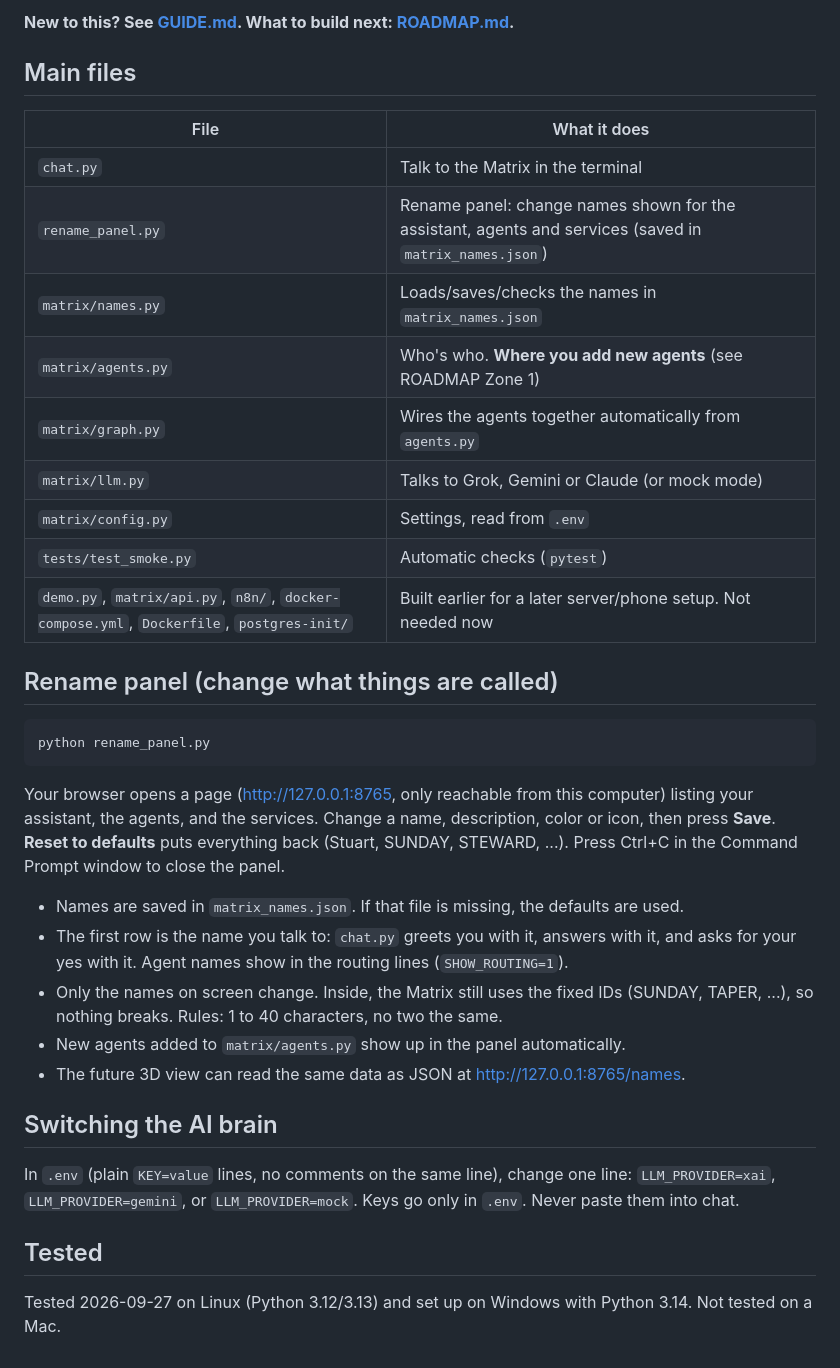
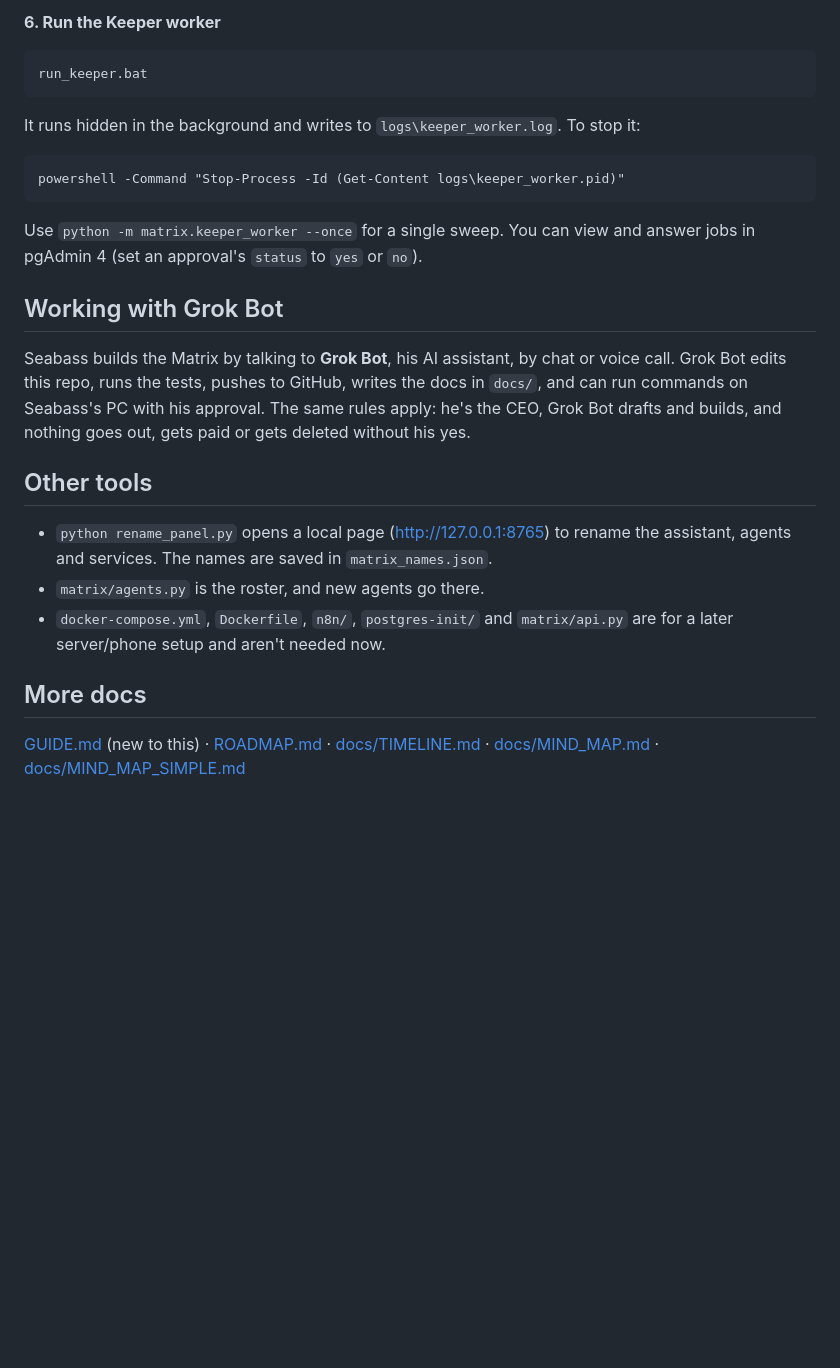
Before and after one commit to seabasskrahn/cross-coat-matrix, a Markdown page: README.md, the part around one of its changes. Rendered like a GitHub page; blank space fills up the shorter version.

````diff
--- a/README.md
+++ b/README.md
@@ -25,33 +66,31 @@ First time only: `pip install -r requirements.txt`. Type `quit` to leave the cha
 
-**New to this? See [GUIDE.md](GUIDE.md). What to build next: [ROADMAP.md](ROADMAP.md).**
+**6. Run the Keeper worker**
+```
+run_keeper.bat
+```
+It runs hidden in the background and writes to `logs\keeper_worker.log`. To stop it:
+```
+powershell -Command "Stop-Process -Id (Get-Content logs\keeper_worker.pid)"
+```
+Use `python -m matrix.keeper_worker --once` for a single sweep. You can view and answer jobs in
+pgAdmin 4 (set an approval's `status` to `yes` or `no`).
 
-## Main files
-| File | What it does |
-|---|---|
-| `chat.py` | Talk to the Matrix in the terminal |
-| `rename_panel.py` | Rename panel: change names shown for the assistant, agents and services (saved in `matrix_names.json`) |
-| `matrix/names.py` | Loads/saves/checks the names in `matrix_names.json` |
-| `matrix/agents.py` | Who's who. **Where you add new agents** (see ROADMAP Zone 1) |
-| `matrix/graph.py` | Wires the agents together automatically from `agents.py` |
-| `matrix/llm.py` | Talks to Grok, Gemini or Claude (or mock mode) |
-| `matrix/config.py` | Settings, read from `.env` |
-| `tests/test_smoke.py` | Automatic checks (`pytest`) |
-| `demo.py`, `matrix/api.py`, `n8n/`, `docker-compose.yml`, `Dockerfile`, `postgres-init/` | Built earlier for a later server/phone setup. Not needed now |
+## Working with Grok Bot
 
-## Rename panel (change what things are called)
-```
-python rename_panel.py
-```
-Your browser opens a page (http://127.0.0.1:8765, only reachable from this computer) listing your assistant, the agents, and the services. Change a name, description, color or icon, then press **Save**. **Reset to defaults** puts everything back (Stuart, SUNDAY, STEWARD, ...). Press Ctrl+C in the Command Prompt window to close the panel.
+Seabass builds the Matrix by talking to **Grok Bot**, his AI assistant, by chat or voice call.
+Grok Bot edits this repo, runs the tests, pushes to GitHub, writes the docs in `docs/`, and can run
+commands on Seabass's PC with his approval. The same rules apply: he's the CEO, Grok Bot drafts
+and builds, and nothing goes out, gets paid or gets deleted without his yes.
 
-- Names are saved in `matrix_names.json`. If that file is missing, the defaults are used.
-- The first row is the name you talk to: `chat.py` greets you with it, answers with it, and asks for your yes with it. Agent names show in the routing lines (`SHOW_ROUTING=1`).
-- Only the names on screen change. Inside, the Matrix still uses the fixed IDs (SUNDAY, TAPER, ...), so nothing breaks. Rules: 1 to 40 characters, no two the same.
-- New agents added to `matrix/agents.py` show up in the panel automatically.
-- The future 3D view can read the same data as JSON at http://127.0.0.1:8765/names.
+## Other tools
 
-## Switching the AI brain
-In `.env` (plain `KEY=value` lines, no comments on the same line), change one line: `LLM_PROVIDER=xai`, `LLM_PROVIDER=gemini`, or `LLM_PROVIDER=mock`. Keys go only in `.env`. Never paste them into chat.
+- `python rename_panel.py` opens a local page (http://127.0.0.1:8765) to rename the assistant,
+  agents and services. The names are saved in `matrix_names.json`.
+- `matrix/agents.py` is the roster, and new agents go there.
+- `docker-compose.yml`, `Dockerfile`, `n8n/`, `postgres-init/` and `matrix/api.py` are for a later
+  server/phone setup and aren't needed now.
 
-## Tested
-Tested 2026-09-27 on Linux (Python 3.12/3.13) and set up on Windows with Python 3.14. Not tested on a Mac.
+## More docs
+
+[GUIDE.md](GUIDE.md) (new to this) · [ROADMAP.md](ROADMAP.md) · [docs/TIMELINE.md](docs/TIMELINE.md) ·
+[docs/MIND_MAP.md](docs/MIND_MAP.md) · [docs/MIND_MAP_SIMPLE.md](docs/MIND_MAP_SIMPLE.md)
````
Also changed, not shown: other parts of README.md (+54 -13 lines).
